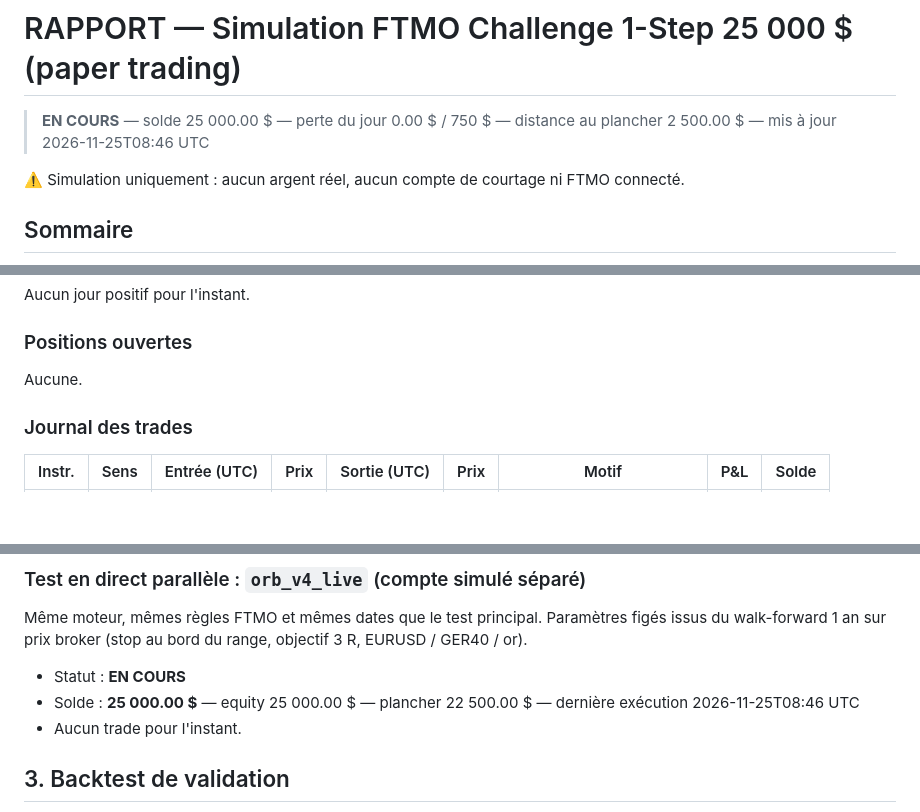
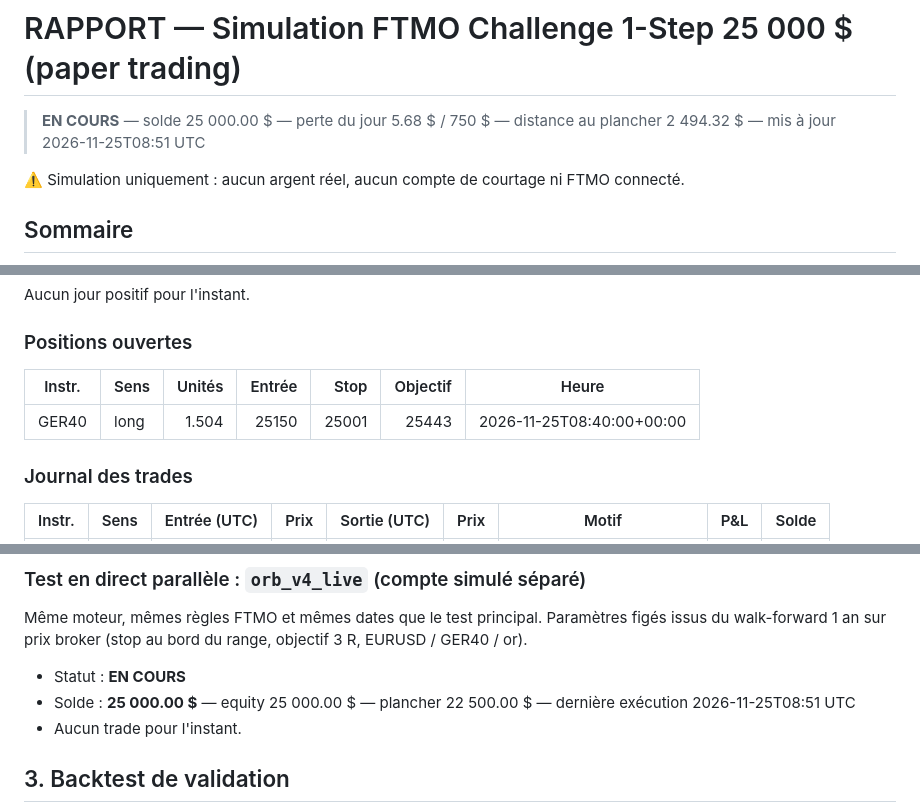
Before and after one commit to cms2nd/ftmo-sim-test, a Markdown page: RAPPORT.md, 3 parts joined by grey strips. Rendered like a GitHub page; blank space fills up the shorter version.

Commit message:
sim: 2026-11-25 08:51 UTC

```diff
--- a/RAPPORT.md
+++ b/RAPPORT.md
@@ -1,6 +1,6 @@
 # RAPPORT — Simulation FTMO Challenge 1-Step 25 000 $ (paper trading)
 
-> **EN COURS** — solde 25 000.00 $ — perte du jour 0.00 $ / 750 $ — distance au plancher 2 500.00 $ — mis à jour 2026-11-25T08:46 UTC
+> **EN COURS** — solde 25 000.00 $ — perte du jour 5.68 $ / 750 $ — distance au plancher 2 494.32 $ — mis à jour 2026-11-25T08:51 UTC
 
 ⚠️ Simulation uniquement : aucun argent réel, aucun compte de courtage ni FTMO connecté.
 
@@ -49,7 +49,9 @@ Aucun jour positif pour l'instant.
 
 ### Positions ouvertes
 
-Aucune.
+| Instr. | Sens | Unités | Entrée | Stop | Objectif | Heure |
+|---|---|---:|---:|---:|---:|---|
+| GER40 | long | 1.504 | 25150 | 25001 | 25443 | 2026-11-25T08:40:00+00:00 |
 
 ### Journal des trades
 
@@ -66,7 +68,7 @@ Aucun.
 Même moteur, mêmes règles FTMO et mêmes dates que le test principal. Paramètres figés issus du walk-forward 1 an sur prix broker (stop au bord du range, objectif 3 R, EURUSD / GER40 / or).
 
 - Statut : **EN COURS**
-- Solde : **25 000.00 $** — equity 25 000.00 $ — plancher 22 500.00 $ — dernière exécution 2026-11-25T08:46 UTC
+- Solde : **25 000.00 $** — equity 25 000.00 $ — plancher 22 500.00 $ — dernière exécution 2026-11-25T08:51 UTC
 - Aucun trade pour l'instant.
 
 ## 3. Backtest de validation
```
Also changed, not shown: other parts of RAPPORT.md (+2 -2 lines), docs/equity_live.png, 6 other files.
